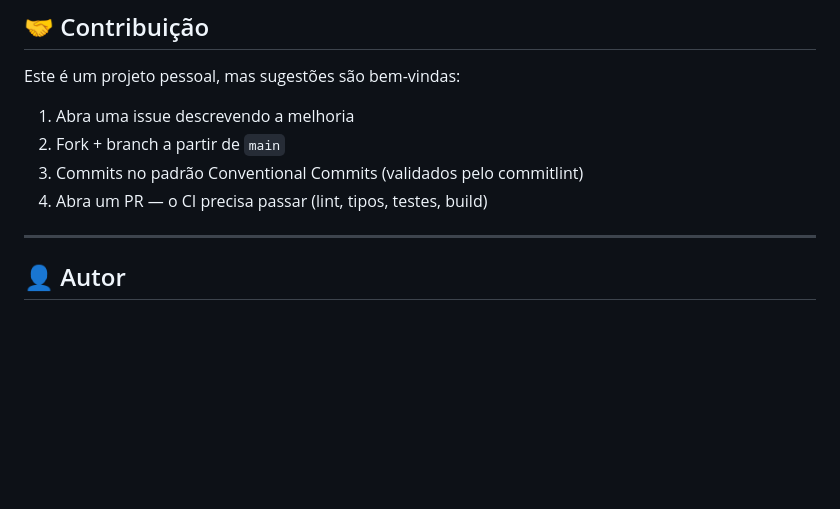
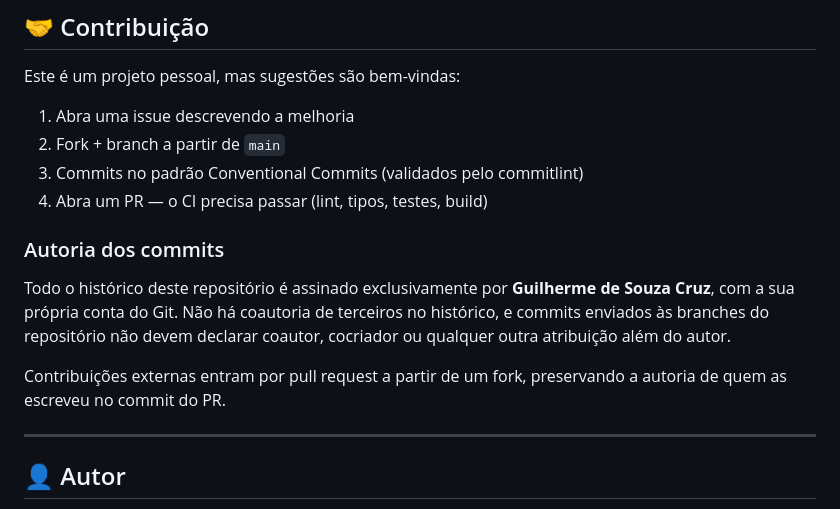
Before and after one commit to https-shini/NewPortfolio, a Markdown page: README.md, the part around the change. GitHub-like rendering; blank space fills up the shorter version.

Commit message:
docs: registra que o histórico é assinado só pelo autor do repositório
A seção de contribuição descrevia o fluxo de PR, mas não dizia nada
sobre autoria. Fica explícito: o histórico é assinado exclusivamente
pela conta do dono do repositório, sem coautoria de terceiros, e
commits nas branches do repositório não declaram atribuição além do
autor.

Contribuição externa continua entrando por fork e pull request, que é
onde a autoria de quem escreveu fica registrada.

```diff
--- a/README.md
+++ b/README.md
@@ -530,6 +530,17 @@ Este é um projeto pessoal, mas sugestões são bem-vindas:
 3. Commits no padrão Conventional Commits (validados pelo commitlint)
 4. Abra um PR — o CI precisa passar (lint, tipos, testes, build)
 
+### Autoria dos commits
+
+Todo o histórico deste repositório é assinado exclusivamente por
+**Guilherme de Souza Cruz**, com a sua própria conta do Git. Não há
+coautoria de terceiros no histórico, e commits enviados às branches do
+repositório não devem declarar coautor, cocriador ou qualquer outra
+atribuição além do autor.
+
+Contribuições externas entram por pull request a partir de um fork,
+preservando a autoria de quem as escreveu no commit do PR.
+
 ---
 
 ## 👤 Autor
```
